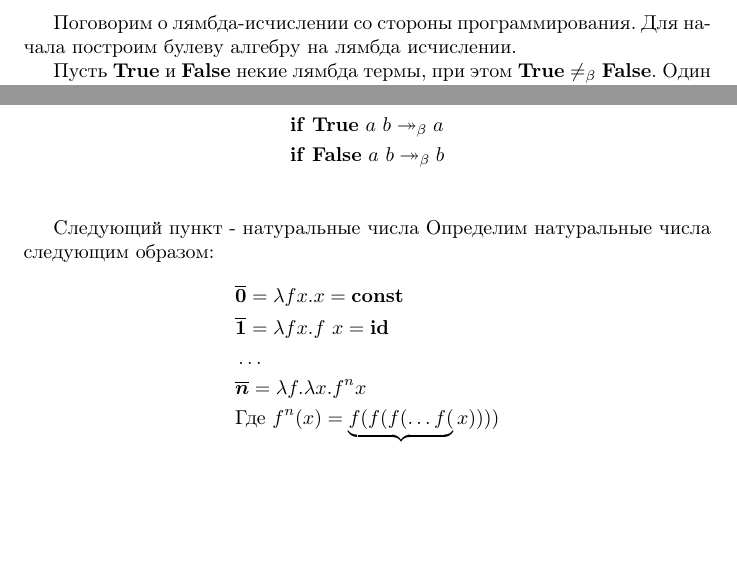
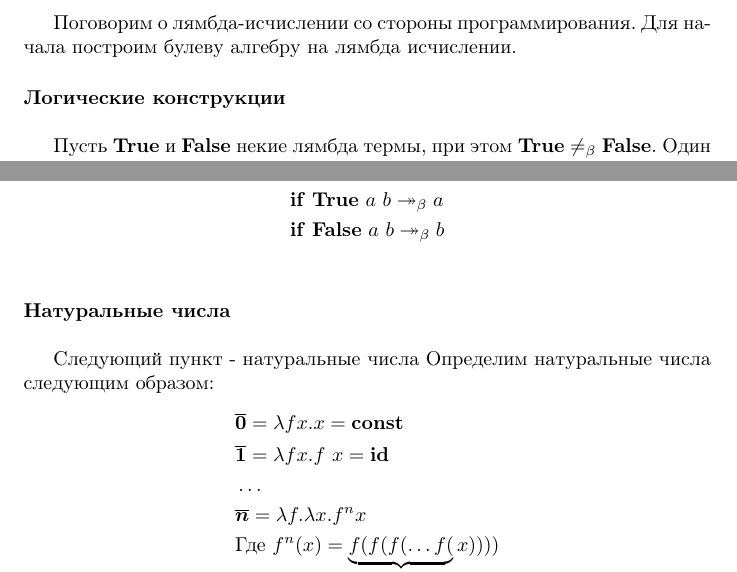
Before and after one commit to catam0rphism/lambda, a LaTeX document (chapter2.tex): two parts of page 1 of 3, joined at a grey line, cut so that both start at the same text, the shorter picture padded with empty space. Compiled offline with pdfLaTeX.

Commit message:
Added paragraph structure for chapter2

```diff
--- a/chapter2.tex
+++ b/chapter2.tex
@@ -11,6 +11,10 @@
 \newcommand{\mmchurchn}[1]{\boldsymbol{\overline{#1}}}
 
 Поговорим о лямбда-исчислении со стороны программирования. Для начала построим булеву алгебру на лямбда исчислении.
+
+\paragraph{Логические конструкции} % (fold)
+\label{par:bolean}
+~\\
 
 Пусть \textbf{True} и \textbf{False} некие лямбда термы, при этом $\mmt \neq_\beta \mmf$. Один из возможных способов сделать это следующий
 
@@ -43,6 +47,11 @@
 	&\mmif\ \mmt\ a\ b \rbm a\\
 	&\mmif\ \mmf\ a\ b \rbm b\\
 \end{align*}
+
+% paragraph логические_конструкции (end)
+\paragraph{Натуральные числа} % (fold)
+\label{par:natural_numbers}
+~\\
 
 Следующий пункт - натуральные числа
 % --- Нумералы  Чёрча
```
Also changed, not shown: chapter2.tex (1 more changed lines).
